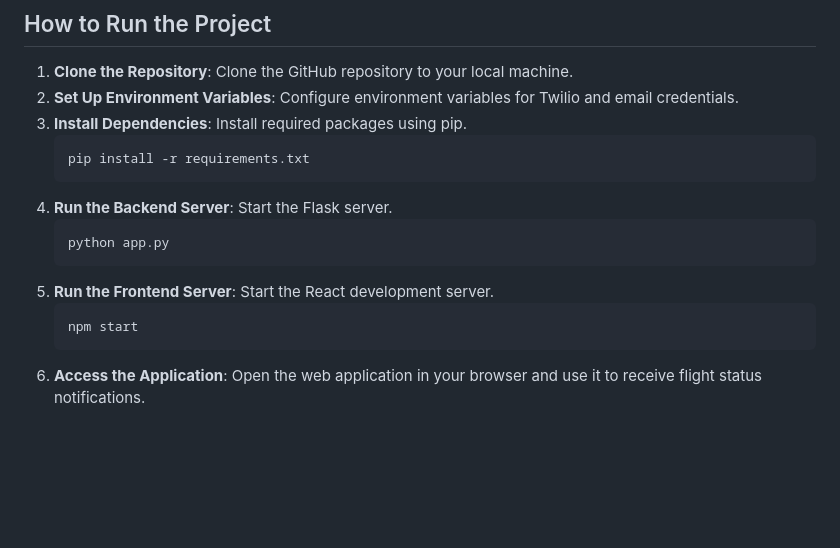
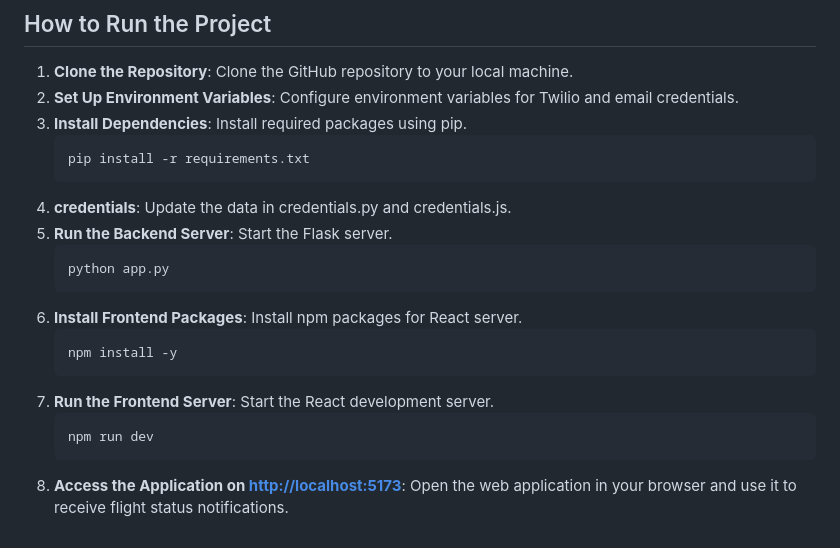
Before and after one commit to imlakshaychauhan/hack-to-hire, a Markdown page: README.md, the part around the change. Drawn GitHub-style; blank space fills up the shorter version.

````diff
--- a/README.md
+++ b/README.md
@@ -55,12 +55,17 @@ The codebase includes error handling to manage invalid flight numbers and other
     ```bash
     pip install -r requirements.txt
     ```
-4. **Run the Backend Server**: Start the Flask server.
+4. **credentials**: Update the data in credentials.py and credentials.js.
+5. **Run the Backend Server**: Start the Flask server.
     ```bash
     python app.py
     ```
+6. **Install Frontend Packages**: Install npm packages for React server.
+    ```bash
+    npm install -y
+    ```
 5. **Run the Frontend Server**: Start the React development server.
     ```bash
-    npm start
+    npm run dev
     ```
-6. **Access the Application**: Open the web application in your browser and use it to receive flight status notifications.
+6. **Access the Application on [http://localhost:5173](http://localhost:5173/)**: Open the web application in your browser and use it to receive flight status notifications.
````
